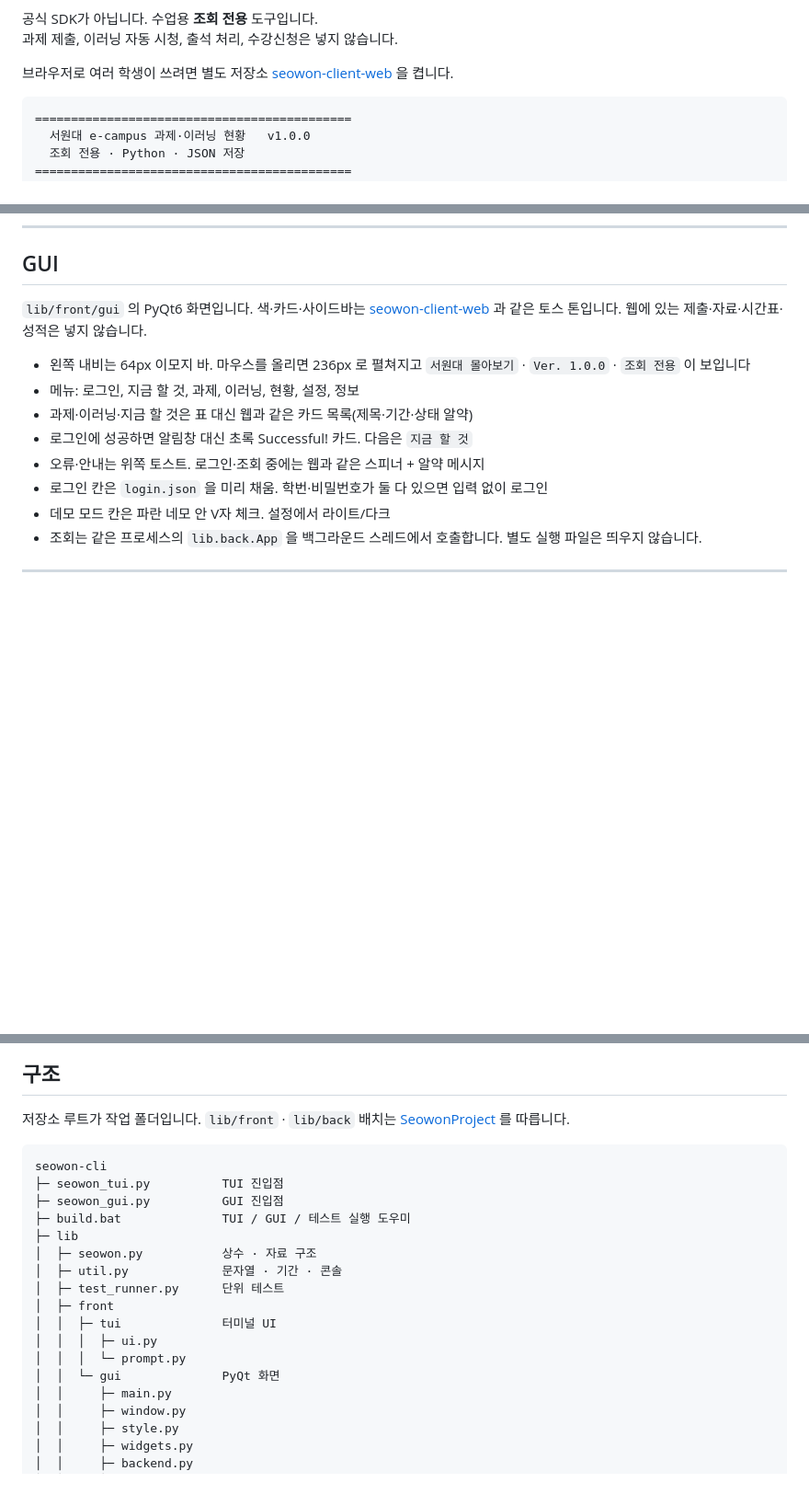
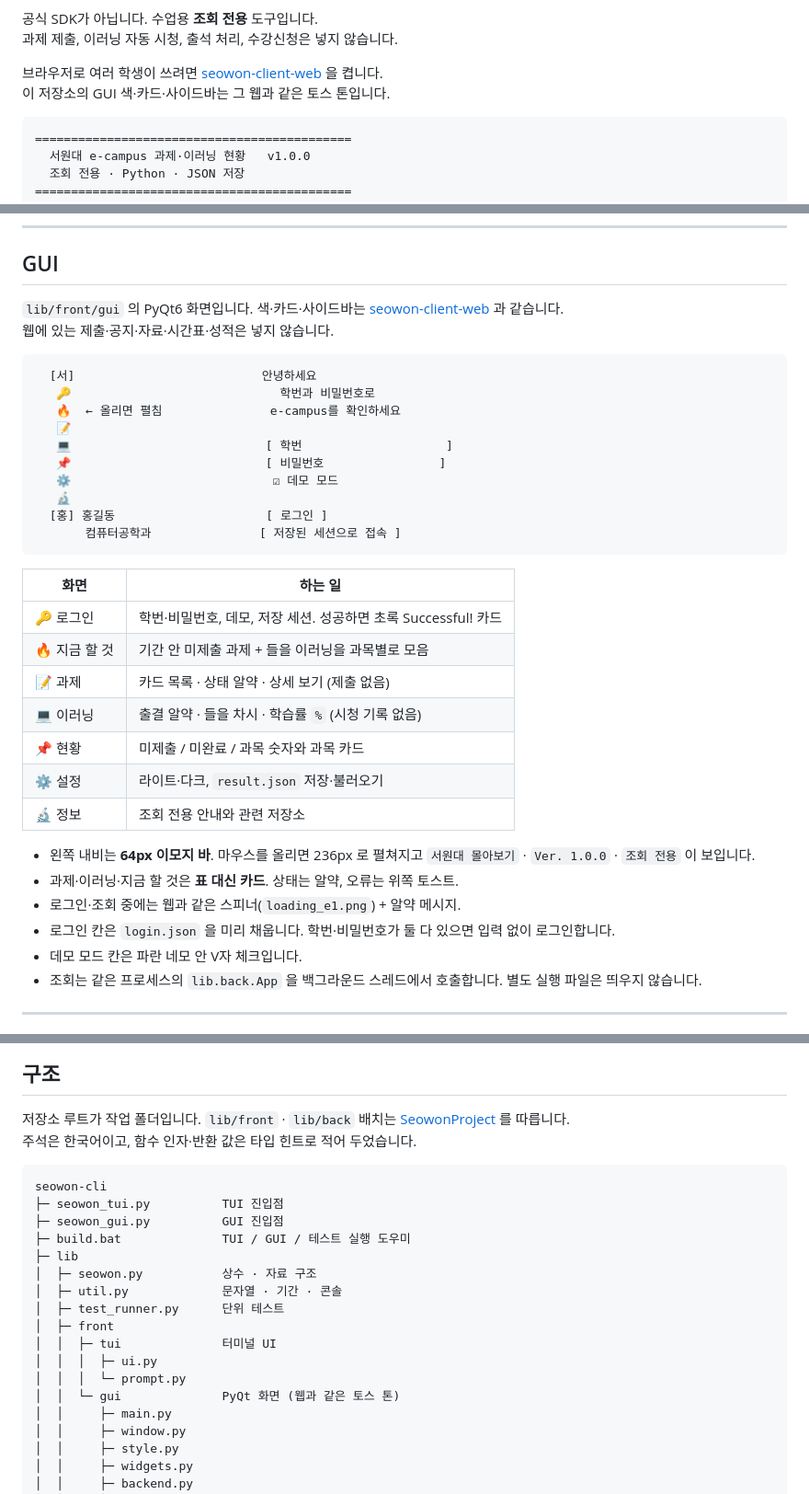
Before and after one commit to hy040504/seowon-cli, a Markdown page: README.md, 3 parts joined by grey strips. Shown at 92% size. Drawn GitHub-style; blank space fills up the shorter version.

Commit message:
README를 웹 톤 GUI와 조회 안내에 맞게 꾸민다
목차·TUI/GUI 대응표·사이드바 스케치를 넣고, 한국어 주석과 타입 힌트·지금 할 것 메뉴를 반영한다.

````diff
--- a/README.md
+++ b/README.md
@@ -24,7 +28,8 @@
 공식 SDK가 아닙니다. 수업용 **조회 전용** 도구입니다.
 과제 제출, 이러닝 자동 시청, 출석 처리, 수강신청은 넣지 않습니다.
 
-브라우저로 여러 학생이 쓰려면 별도 저장소 [seowon-client-web](https://github.com/hy040504/seowon-client-web) 을 켭니다.
+브라우저로 여러 학생이 쓰려면 [seowon-client-web](https://github.com/hy040504/seowon-client-web) 을 켭니다.
+이 저장소의 GUI 색·카드·사이드바는 그 웹과 같은 토스 톤입니다.
 
 ```text
 ============================================
@@ -142,15 +167,37 @@ e-campus 로그인 JSON에는 이름·학과가 없어서, 수강신청 SSO(`sug
 
 ## GUI
 
-`lib/front/gui` 의 PyQt6 화면입니다. 색·카드·사이드바는 [seowon-client-web](https://github.com/hy040504/seowon-client-web) 과 같은 토스 톤입니다. 웹에 있는 제출·자료·시간표·성적은 넣지 않습니다.
+`lib/front/gui` 의 PyQt6 화면입니다. 색·카드·사이드바는 [seowon-client-web](https://github.com/hy040504/seowon-client-web) 과 같습니다.
+웹에 있는 제출·공지·자료·시간표·성적은 넣지 않습니다.
 
-- 왼쪽 내비는 64px 이모지 바. 마우스를 올리면 236px 로 펼쳐지고 `서원대 몰아보기` · `Ver. 1.0.0` · `조회 전용` 이 보입니다
-- 메뉴: 로그인, 지금 할 것, 과제, 이러닝, 현황, 설정, 정보
-- 과제·이러닝·지금 할 것은 표 대신 웹과 같은 카드 목록(제목·기간·상태 알약)
-- 로그인에 성공하면 알림창 대신 초록 Successful! 카드. 다음은 `지금 할 것`
-- 오류·안내는 위쪽 토스트. 로그인·조회 중에는 웹과 같은 스피너 + 알약 메시지
-- 로그인 칸은 `login.json` 을 미리 채움. 학번·비밀번호가 둘 다 있으면 입력 없이 로그인
-- 데모 모드 칸은 파란 네모 안 V자 체크. 설정에서 라이트/다크
+```text
+  [서]                          안녕하세요
+   🔑                             학번과 비밀번호로
+   🔥  ← 올리면 펼침               e-campus를 확인하세요
+   📝
+   💻                           [ 학번                    ]
+   📌                           [ 비밀번호                ]
+   ⚙️                            ☑ 데모 모드
+   🔬
+  [홍] 홍길동                     [ 로그인 ]
+       컴퓨터공학과               [ 저장된 세션으로 접속 ]
+```
+
+| 화면 | 하는 일 |
+| --- | --- |
+| 🔑 로그인 | 학번·비밀번호, 데모, 저장 세션. 성공하면 초록 Successful! 카드 |
+| 🔥 지금 할 것 | 기간 안 미제출 과제 + 들을 이러닝을 과목별로 모음 |
+| 📝 과제 | 카드 목록 · 상태 알약 · 상세 보기 (제출 없음) |
+| 💻 이러닝 | 출결 알약 · 들을 차시 · 학습률 `%` (시청 기록 없음) |
+| 📌 현황 | 미제출 / 미완료 / 과목 숫자와 과목 카드 |
+| ⚙️ 설정 | 라이트·다크, `result.json` 저장·불러오기 |
+| 🔬 정보 | 조회 전용 안내와 관련 저장소 |
+
+- 왼쪽 내비는 **64px 이모지 바**. 마우스를 올리면 236px 로 펼쳐지고 `서원대 몰아보기` · `Ver. 1.0.0` · `조회 전용` 이 보입니다.
+- 과제·이러닝·지금 할 것은 **표 대신 카드**. 상태는 알약, 오류는 위쪽 토스트.
+- 로그인·조회 중에는 웹과 같은 스피너(`loading_e1.png`) + 알약 메시지.
+- 로그인 칸은 `login.json` 을 미리 채웁니다. 학번·비밀번호가 둘 다 있으면 입력 없이 로그인합니다.
+- 데모 모드 칸은 파란 네모 안 V자 체크입니다.
 - 조회는 같은 프로세스의 `lib.back.App` 을 백그라운드 스레드에서 호출합니다. 별도 실행 파일은 띄우지 않습니다.
 
 ---
@@ -168,6 +215,7 @@ e-campus 로그인 JSON에는 이름·학과가 없어서, 수강신청 SSO(`sug
 ## 구조
 
 저장소 루트가 작업 폴더입니다. `lib/front` · `lib/back` 배치는 [SeowonProject](https://github.com/hy040504/SeowonProject/tree/master/project) 를 따릅니다.
+주석은 한국어이고, 함수 인자·반환 값은 타입 힌트로 적어 두었습니다.
 
 ```text
 seowon-cli
@@ -182,7 +230,7 @@ seowon-cli
 │  │  ├─ tui              터미널 UI
 │  │  │  ├─ ui.py
 │  │  │  └─ prompt.py
-│  │  └─ gui              PyQt 화면
+│  │  └─ gui              PyQt 화면 (웹과 같은 토스 톤)
 │  │     ├─ main.py
 │  │     ├─ window.py
 │  │     ├─ style.py
````
Also changed, not shown: other parts of README.md (+37 -12 lines).
